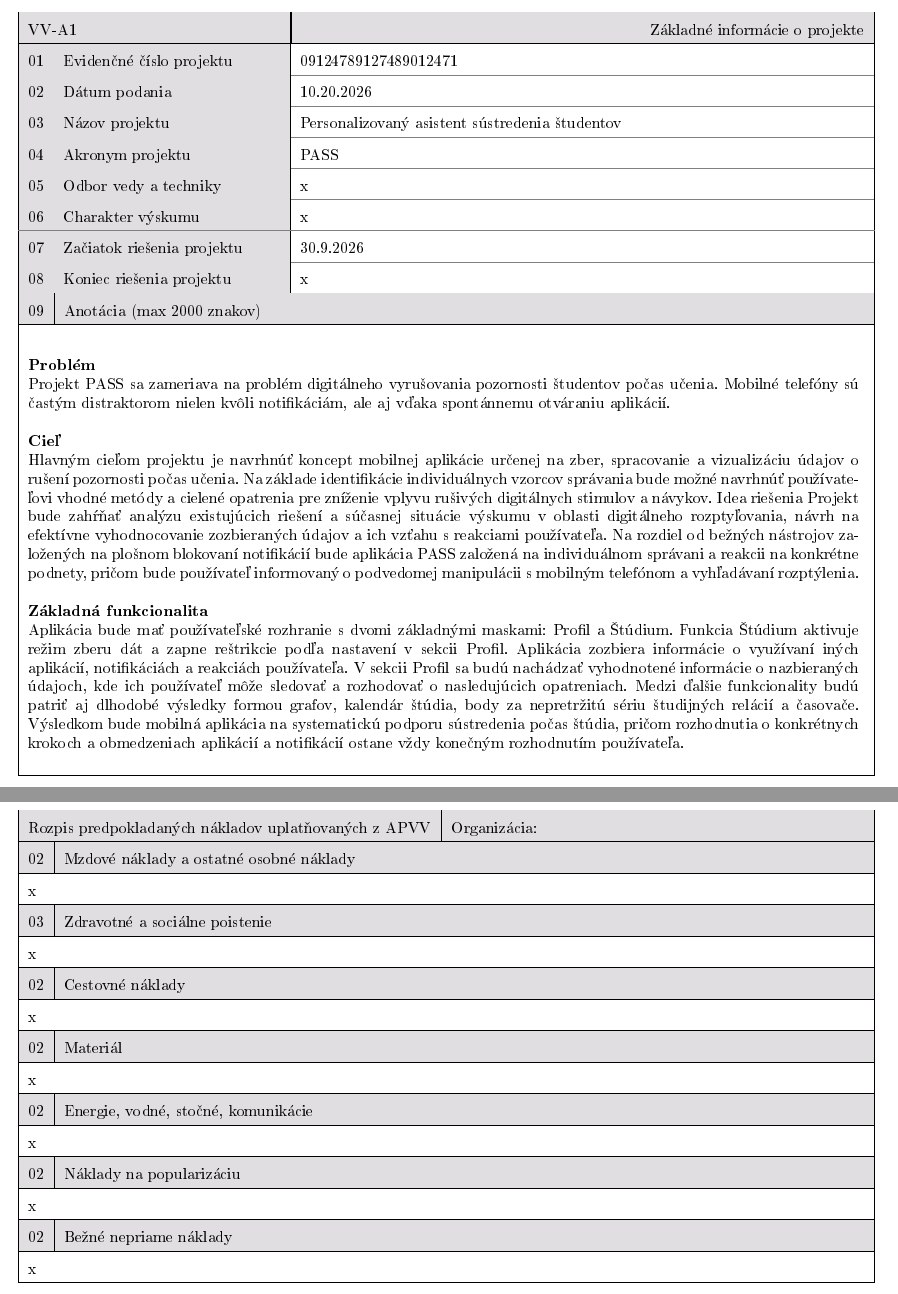
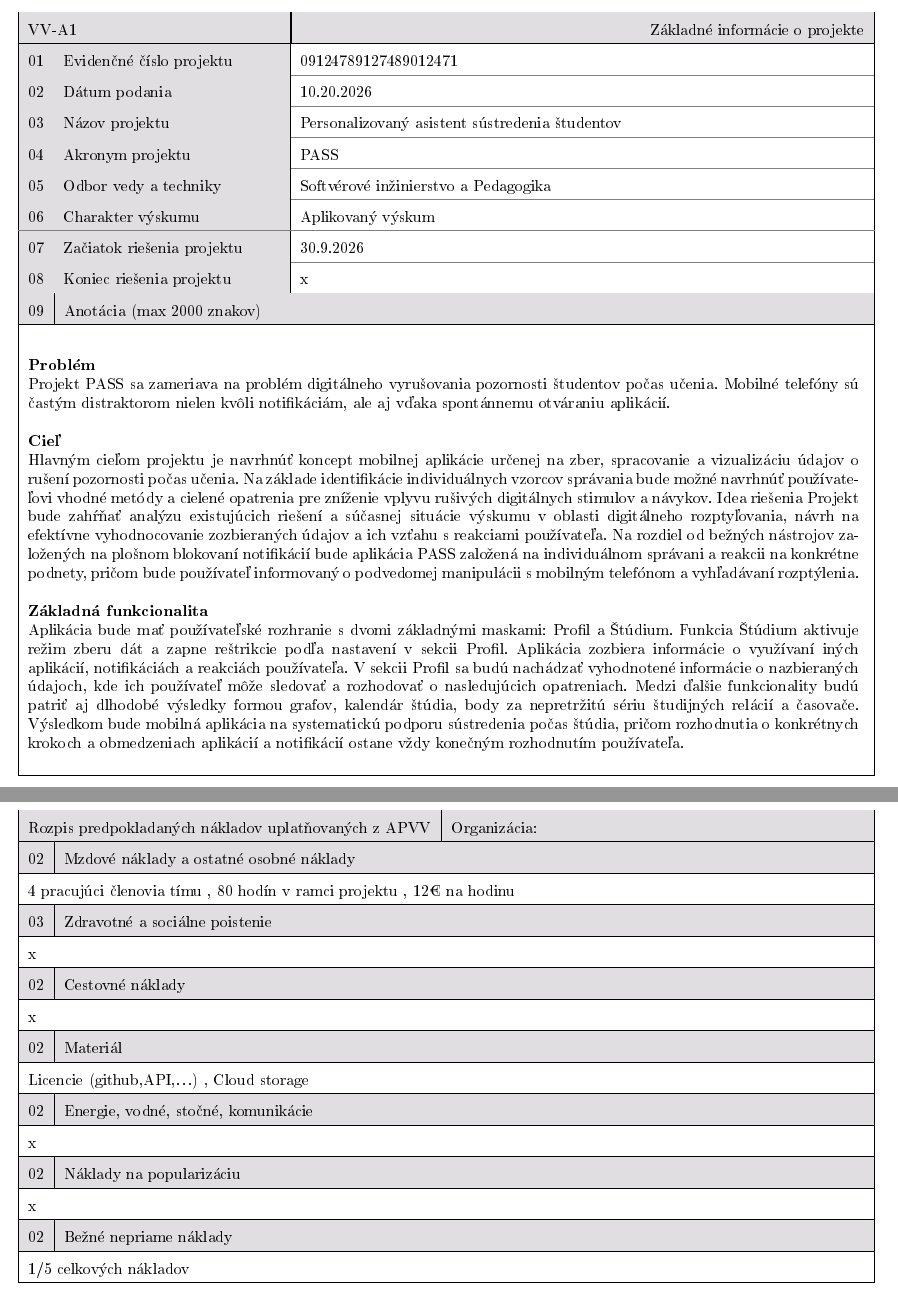
Before and after one commit to andrej2431/MIP, a LaTeX document (AAVV.tex): two parts of pages 1 and 8 of 9, joined at a grey line, cut so that both start at the same text. The pictures show the PDF file AAVV.pdf that the author committed with the source.

Commit message:
budget AAVV

```diff
--- a/AAVV.tex
+++ b/AAVV.tex
@@ -38,8 +38,8 @@
 02 & Dátum podania &  10.20.2026\\ \thinline
 03 & Názov projektu & Personalizovaný asistent sústredenia študentov \\ \thinline
 04 & Akronym projektu & PASS \\ \thinline
-05 & Odbor vedy a techniky & x \\ \thinline
-06 & Charakter výskumu & x \\ \thinline
+05 & Odbor vedy a techniky & Softvérové inžinierstvo a Pedagogika \\ \thinline
+06 & Charakter výskumu & Aplikovaný výskum \\ \thinline
 07 & Začiatok riešenia projektu & 30.9.2026 \\ \thinline
 08 & Koniec riešenia projektu & x \\ \hline
 
@@ -274,6 +274,6 @@ do príslušnej TRL stupnice)}
 Mobilnej aplikácie určena na zber, spracovanie a vizualizáciu údajov o rušení pozornosti počas učenia. \newline} \\ \hline
 
 03 & Uveďte zaradenie projektu do príslušnej TRL stupnice \\ \hline
-\multicolumn{2}{|l|}{TRL 2} \\ \hline
+\multicolumn{2}{|l|}{TRL 3} \\ \hline
 
 03 & Uveďte zdôvodnenie zaradenia projektu do príslušnej TRL stupnice\\ \hline
@@ -313,4 +313,2 @@ ktoré budú verejne dostupné}
 03 & \shortstack{Zdravotné a sociálne\\poistenie} & x & x & x & x & x & x \\ \hline
 04 & Cestovné náklady & x & x & x & x & x & x \\ \hline
-05 & Materiál & x & x & x & x & x & x \\ \hline
-06 & Služby & x & x & x & x & x & x \\ \hline
@@ -341,7 +341,7 @@ ktoré budú verejne dostupné}
 \multicolumn{2}{|e|}{Rozpis predpokladaných nákladov
 uplatňovaných z APVV} & \multicolumn{1}{|e|}{Organizácia:} \\ \hline
 02 & \multicolumn{2}{|z|}{Mzdové náklady a ostatné osobné náklady} \\ \hline
-\multicolumn{3}{|l|}{x} \\ \hline
+\multicolumn{3}{|l|}{ 4 pracujúci členovia tímu , 80 hodín v ramci projektu , 12€ na hodinu } \\ \hline
 
 03 & \multicolumn{2}{|z|}{Zdravotné a sociálne poistenie} \\ \hline
 \multicolumn{3}{|l|}{x} \\ \hline
@@ -350,7 +350,7 @@ uplatňovaných z APVV} & \multicolumn{1}{|e|}{Organizácia:} \\ \hline
 \multicolumn{3}{|l|}{x} \\ \hline
 
 02 & \multicolumn{2}{|z|}{Materiál} \\ \hline
-\multicolumn{3}{|l|}{x} \\ \hline
+\multicolumn{3}{|l|}{Licencie (github,API,...) , Cloud storage } \\ \hline
 
 02 & \multicolumn{2}{|z|}{Energie, vodné, stočné, komunikácie} \\ \hline
 \multicolumn{3}{|l|}{x} \\ \hline
@@ -359,7 +359,7 @@ uplatňovaných z APVV} & \multicolumn{1}{|e|}{Organizácia:} \\ \hline
 \multicolumn{3}{|l|}{x} \\ \hline
 
 02 & \multicolumn{2}{|z|}{Bežné nepriame náklady} \\ \hline
-\multicolumn{3}{|l|}{x} \\ \hline
+\multicolumn{3}{|l|}{1/5 celkových nákladov} \\ \hline
 \end{tabularx}
 \end{adjustwidth}
 \end{table}
```
Also changed, not shown: AAVV.pdf, AAVV.tex (20 more changed lines).
